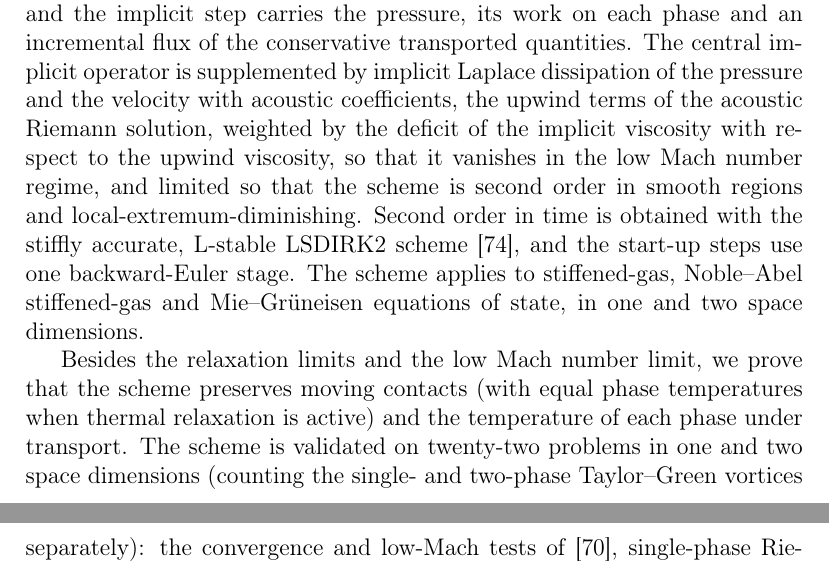
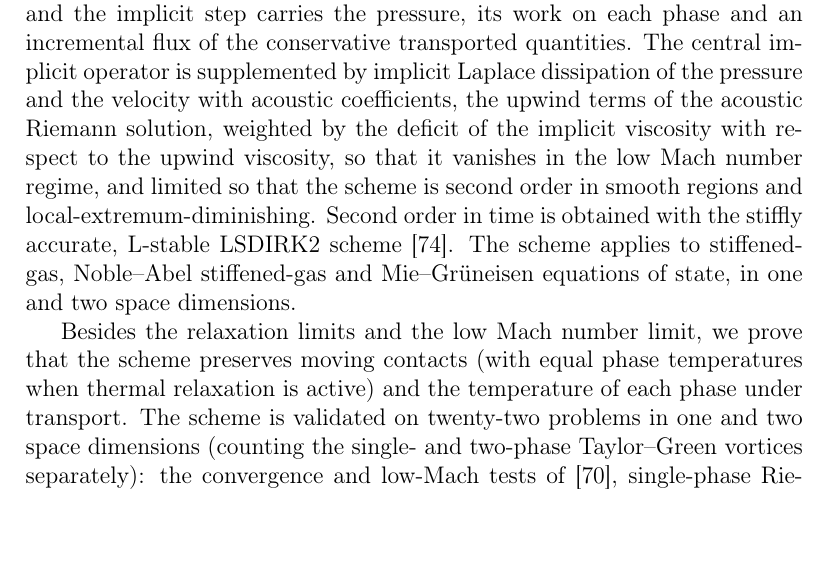
Before and after one commit to ZefengChen-Kairos/diffusionIMEX, a LaTeX paper (paper/main.tex, which reads paper/sections/01_introduction.tex): two parts of pages 5 and 6 of 49 before the commit and part of page 5 of 49 after it, the two joined at a grey line, cut so that both start at the same text. Compiled offline with pdfLaTeX.

Commit message:
Intro: drop start-up detail
Co-Authored-By: Claude Opus 5.5 <noreply@anthropic.com>
Claude-Session: https://claude.ai/code/session_01S1n65tsz3avypBq5vvRFNT

```diff
--- a/paper/sections/01_introduction.tex
+++ b/paper/sections/01_introduction.tex
@@ -114,7 +114,7 @@ supplemented by implicit Laplace dissipation of the pressure and the velocity wi
 terms of the acoustic Riemann solution, weighted by the deficit of the implicit viscosity with respect to the upwind
 viscosity, so that it vanishes in the low Mach number regime, and limited so that the scheme is second order in
 smooth regions and local-extremum-diminishing. Second order in time is obtained with the stiffly accurate, L-stable
-LSDIRK2 scheme \cite{BoscarinoFilbetRusso2016}, and the start-up steps use one backward-Euler stage. The scheme applies
+LSDIRK2 scheme \cite{BoscarinoFilbetRusso2016}. The scheme applies
 to stiffened-gas, Noble--Abel stiffened-gas and Mie--Gr\"uneisen equations of state, in one and two space dimensions.
 
 Besides the relaxation limits and the low Mach number limit, we prove that the scheme preserves moving contacts (with
```
